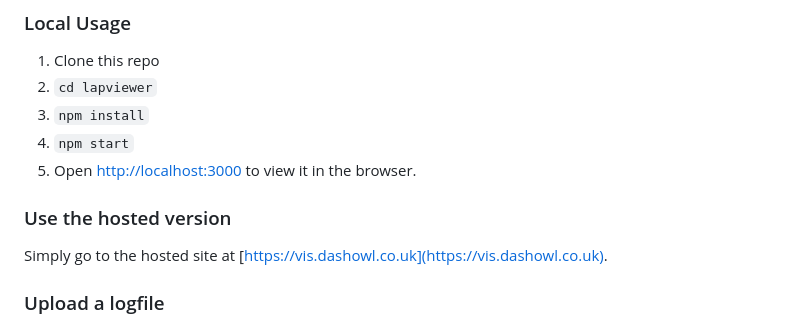
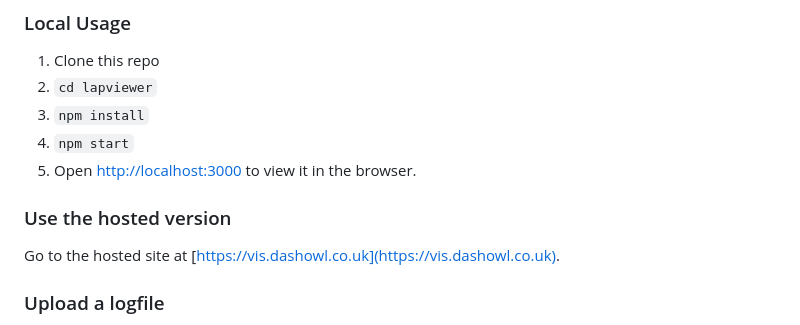
Before and after one commit to alanjsfleming/echook-logfile-viewer, a Markdown page: README.md, the part around the change. GitHub-like rendering.

```diff
--- a/README.md
+++ b/README.md
@@ -20,7 +20,7 @@
 
 ### Use the hosted version
 
-Simply go to the hosted site at [https://vis.dashowl.co.uk](https://vis.dashowl.co.uk).
+Go to the hosted site at [https://vis.dashowl.co.uk](https://vis.dashowl.co.uk).
 
 ### Upload a logfile
 
```
